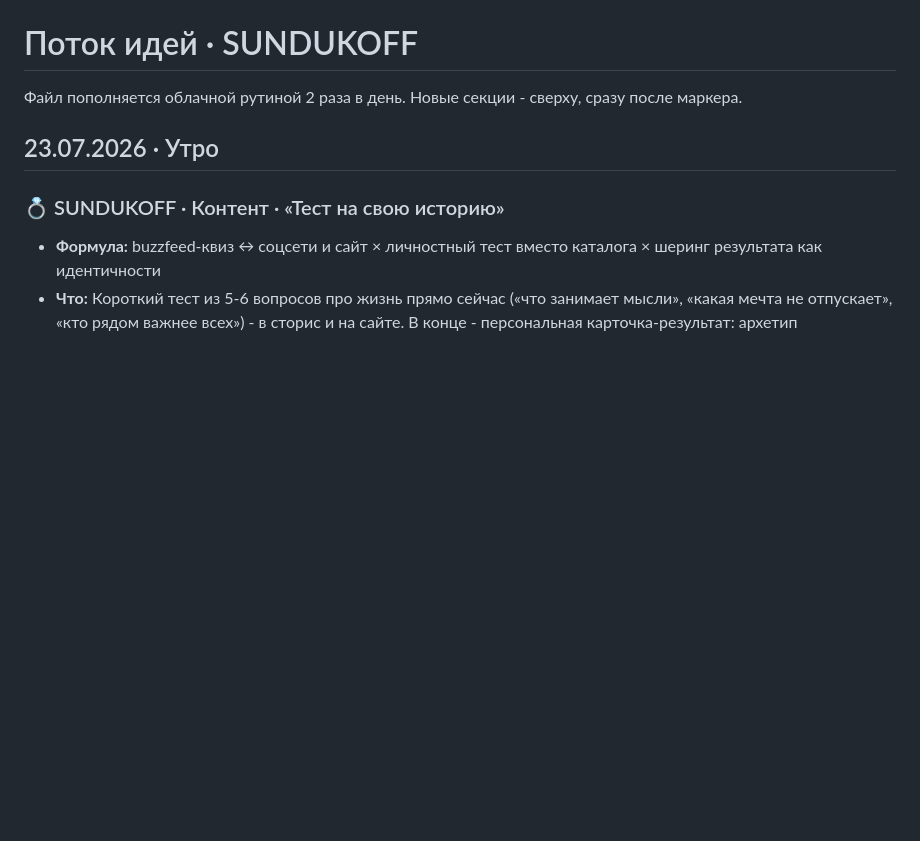
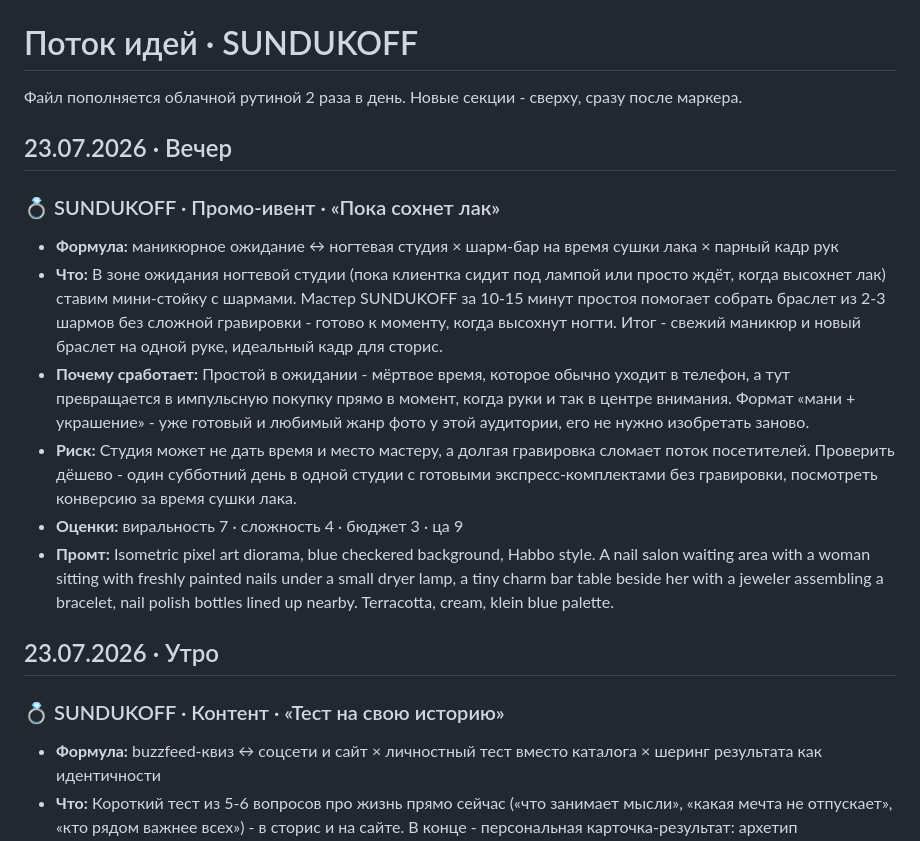
Before and after one commit to rahamarketing01-bit/sundukoff-ideas, a Markdown page: ideas.md, the part around the change. Rendered like a GitHub page; blank space fills up the shorter version.

Commit message:
Добавить идею вечер 23.07.2026

```diff
--- a/ideas.md
+++ b/ideas.md
@@ -3,6 +3,16 @@
 Файл пополняется облачной рутиной 2 раза в день. Новые секции - сверху, сразу после маркера.
 
 <!--FEED_START-->
+
+## 23.07.2026 · Вечер
+
+### 💍 SUNDUKOFF · Промо-ивент · «Пока сохнет лак»
+- **Формула:** маникюрное ожидание ↔ ногтевая студия × шарм-бар на время сушки лака × парный кадр рук
+- **Что:** В зоне ожидания ногтевой студии (пока клиентка сидит под лампой или просто ждёт, когда высохнет лак) ставим мини-стойку с шармами. Мастер SUNDUKOFF за 10-15 минут простоя помогает собрать браслет из 2-3 шармов без сложной гравировки - готово к моменту, когда высохнут ногти. Итог - свежий маникюр и новый браслет на одной руке, идеальный кадр для сторис.
+- **Почему сработает:** Простой в ожидании - мёртвое время, которое обычно уходит в телефон, а тут превращается в импульсную покупку прямо в момент, когда руки и так в центре внимания. Формат «мани + украшение» - уже готовый и любимый жанр фото у этой аудитории, его не нужно изобретать заново.
+- **Риск:** Студия может не дать время и место мастеру, а долгая гравировка сломает поток посетителей. Проверить дёшево - один субботний день в одной студии с готовыми экспресс-комплектами без гравировки, посмотреть конверсию за время сушки лака.
+- **Оценки:** виральность 7 · сложность 4 · бюджет 3 · ца 9
+- **Промт:** Isometric pixel art diorama, blue checkered background, Habbo style. A nail salon waiting area with a woman sitting with freshly painted nails under a small dryer lamp, a tiny charm bar table beside her with a jeweler assembling a bracelet, nail polish bottles lined up nearby. Terracotta, cream, klein blue palette.
 
 ## 23.07.2026 · Утро
 
```
